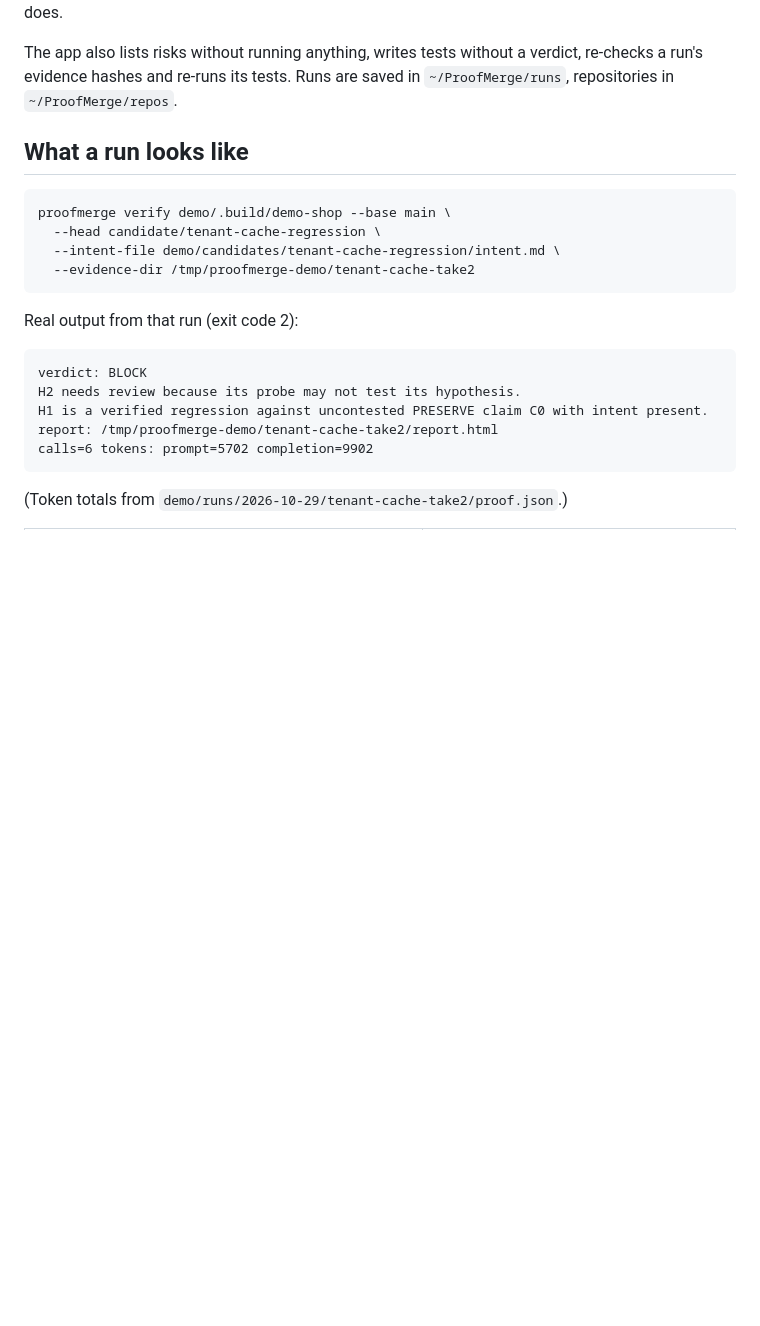
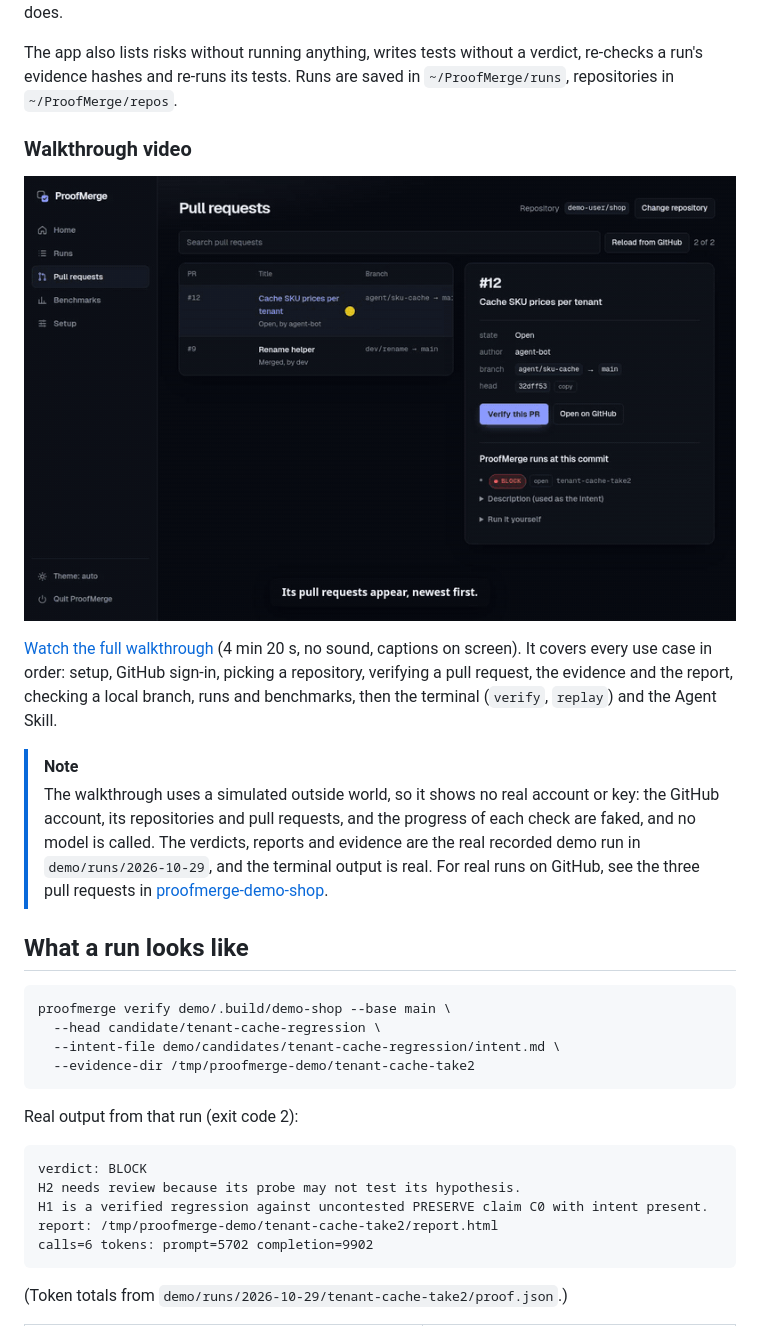
Before and after one commit to imthi16/proofmerge, a Markdown page: README.md, the part around the change. GitHub-like rendering; pictures changed too: docs/assets/walkthrough-preview.gif (added); blank space fills up the shorter version.

Commit message:
README: walkthrough video of every use case, with a GIF preview
A 4-minute captioned walkthrough of the app, the terminal and the Agent Skill.
The README says what is simulated: the GitHub account, PRs and check progress
are faked and no model is called; the verdicts, reports and evidence are the
recorded demo run.

Co-Authored-By: Claude Opus 5.5 <noreply@anthropic.com>

```diff
--- a/README.md
+++ b/README.md
@@ -65,6 +65,24 @@ never runs its code; only the sandbox does.
 The app also lists risks without running anything, writes tests without a
 verdict, re-checks a run's evidence hashes and re-runs its tests. Runs are saved
 in `~/ProofMerge/runs`, repositories in `~/ProofMerge/repos`.
+
+### Walkthrough video
+
+<a href="docs/assets/walkthrough.mp4"><img alt="Animated preview: on the Pull requests page, PR #12 'Cache SKU prices per tenant' is verified; ProofMerge asks before it runs, shows progress, then the run page shows BLOCK, 'Verified regression — do not merge'." src="docs/assets/walkthrough-preview.gif" width="100%"></a>
+
+[Watch the full walkthrough](docs/assets/walkthrough.mp4) (4 min 20 s, no
+sound, captions on screen). It covers every use case in order: setup, GitHub
+sign-in, picking a repository, verifying a pull request, the evidence and the
+report, checking a local branch, runs and benchmarks, then the terminal
+(`verify`, `replay`) and the Agent Skill.
+
+> [!NOTE]
+> The walkthrough uses a simulated outside world, so it shows no real account or
+> key: the GitHub account, its repositories and pull requests, and the progress of
+> each check are faked, and no model is called. The verdicts, reports and evidence
+> are the real recorded demo run in `demo/runs/2026-10-29`, and the terminal
+> output is real. For real runs on GitHub, see the three pull requests in
+> [proofmerge-demo-shop](https://github.com/imthi16/proofmerge-demo-shop/pulls?q=is%3Apr).
 
 ## What a run looks like
 
```
Also changed, not shown: BUILDLOG.md (+4 -0 lines), 1 other file.
